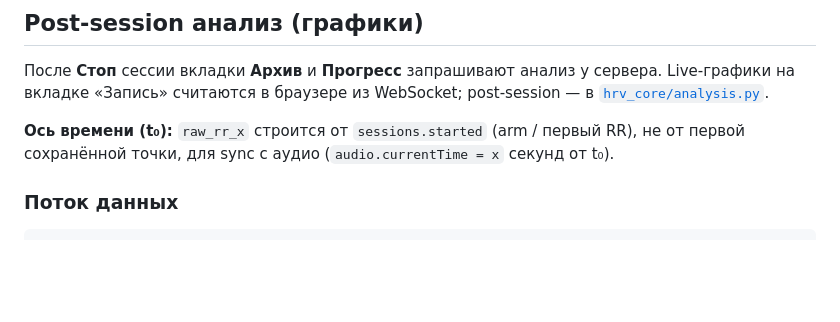
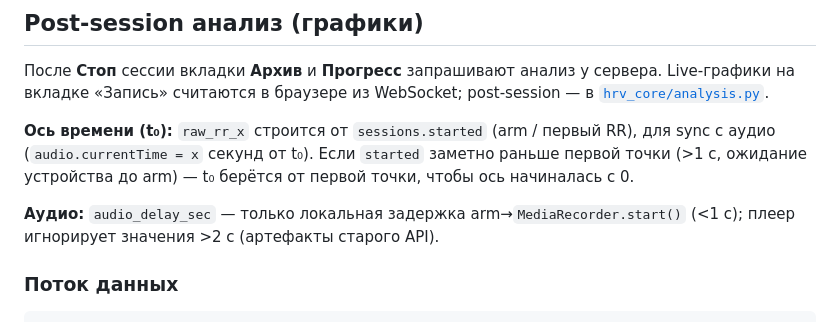
Before and after one commit to motokazmin/consciousness, a Markdown page: ARCHITECTURE.md, the part around the change. Rendered like a GitHub page; blank space fills up the shorter version.

Commit message:
docs: sync ARCHITECTURE.md — t₀ fallback и audio_delay_sec
Co-authored-by: motokazmin <motokazmin@users.noreply.github.com>

```diff
--- a/ARCHITECTURE.md
+++ b/ARCHITECTURE.md
@@ -229,7 +229,9 @@ meditation_phrase_log (session_id, phrase_file, played_at, rn_before, rmssd_befo
 
 После **Стоп** сессии вкладки **Архив** и **Прогресс** запрашивают анализ у сервера. Live-графики на вкладке «Запись» считаются в браузере из WebSocket; post-session — в [`hrv_core/analysis.py`](hrv_core/analysis.py).
 
-**Ось времени (t₀):** `raw_rr_x` строится от `sessions.started` (arm / первый RR), не от первой сохранённой точки, для sync с аудио (`audio.currentTime = x` секунд от t₀).
+**Ось времени (t₀):** `raw_rr_x` строится от `sessions.started` (arm / первый RR), для sync с аудио (`audio.currentTime = x` секунд от t₀). Если `started` заметно раньше первой точки (>1 с, ожидание устройства до arm) — t₀ берётся от первой точки, чтобы ось начиналась с 0.
+
+**Аудио:** `audio_delay_sec` — только локальная задержка arm→`MediaRecorder.start()` (<1 с); плеер игнорирует значения >2 с (артефакты старого API).
 
 ### Поток данных
 
```
